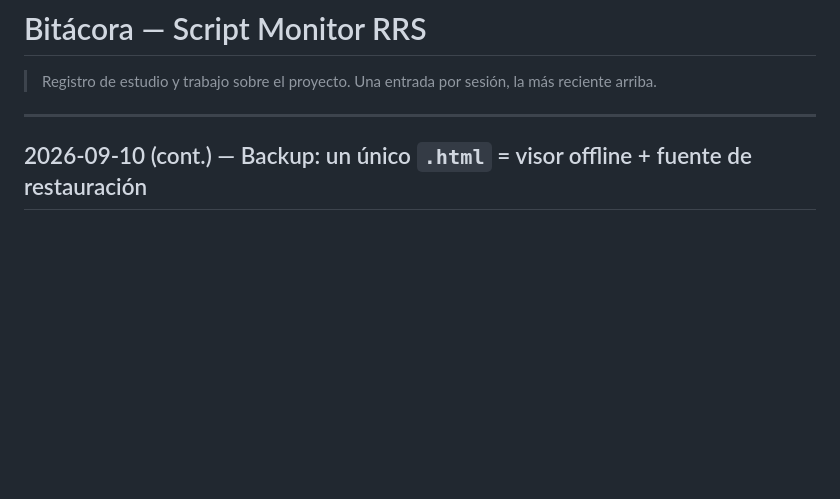
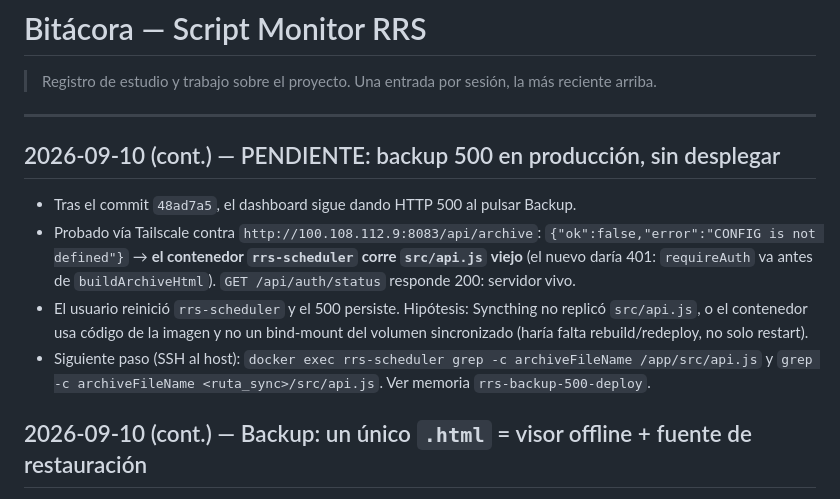
Before and after one commit to LuisoFerrandiz/RRSMonitor, a Markdown page: BITACORA.md, the part around the change. GitHub-like rendering; blank space fills up the shorter version.

Commit message:
docs: bitácora — pendiente backup 500 sin desplegar
Co-Authored-By: Claude Sonnet 5 <noreply@anthropic.com>
Claude-Session: https://claude.ai/code/session_01Qkdb3nYpekXpoWcK8bJ2yw

```diff
--- a/BITACORA.md
+++ b/BITACORA.md
@@ -3,6 +3,20 @@
 > Registro de estudio y trabajo sobre el proyecto. Una entrada por sesión, la más reciente arriba.
 
 ---
+
+## 2026-09-10 (cont.) — PENDIENTE: backup 500 en producción, sin desplegar
+
+- Tras el commit `48ad7a5`, el dashboard sigue dando HTTP 500 al pulsar Backup.
+- Probado vía Tailscale contra `http://100.108.112.9:8083/api/archive`:
+  `{"ok":false,"error":"CONFIG is not defined"}` → **el contenedor `rrs-scheduler`
+  corre `src/api.js` viejo** (el nuevo daría 401: `requireAuth` va antes de
+  `buildArchiveHtml`). `GET /api/auth/status` responde 200: servidor vivo.
+- El usuario reinició `rrs-scheduler` y el 500 persiste. Hipótesis: Syncthing no
+  replicó `src/api.js`, o el contenedor usa código de la imagen y no un bind-mount
+  del volumen sincronizado (haría falta rebuild/redeploy, no solo restart).
+- Siguiente paso (SSH al host): `docker exec rrs-scheduler grep -c archiveFileName
+  /app/src/api.js` y `grep -c archiveFileName <ruta_sync>/src/api.js`. Ver
+  memoria `rrs-backup-500-deploy`.
 
 ## 2026-09-10 (cont.) — Backup: un único `.html` = visor offline + fuente de restauración
 
```
